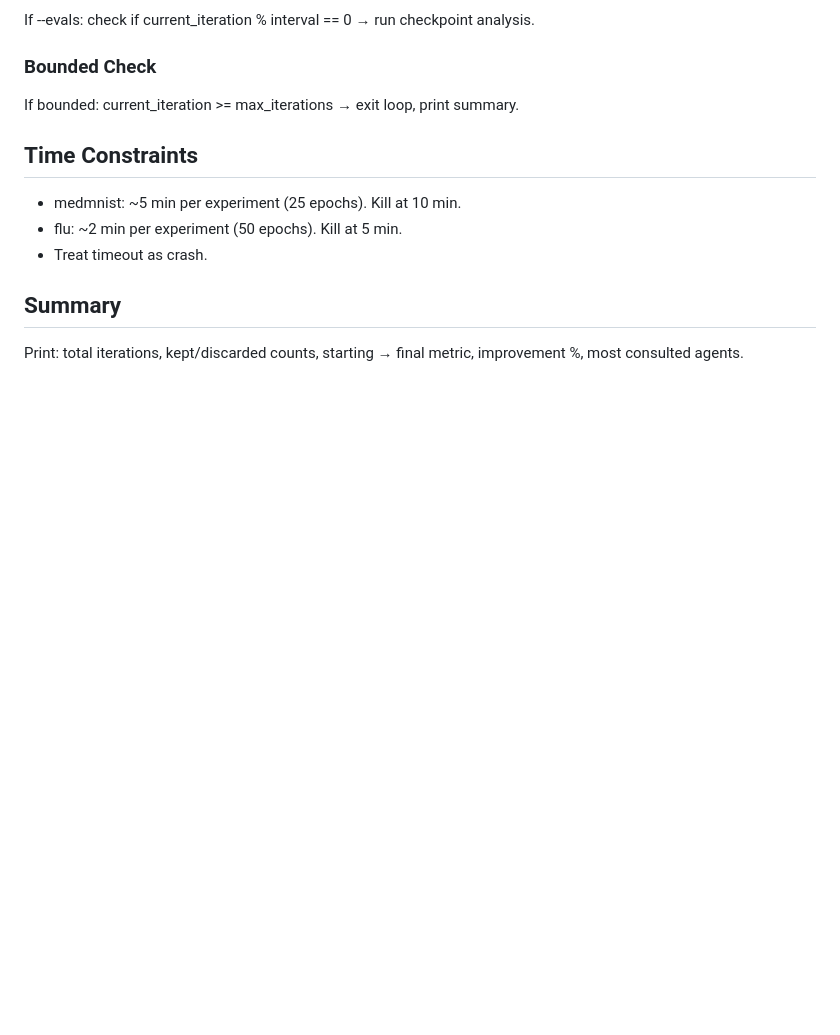
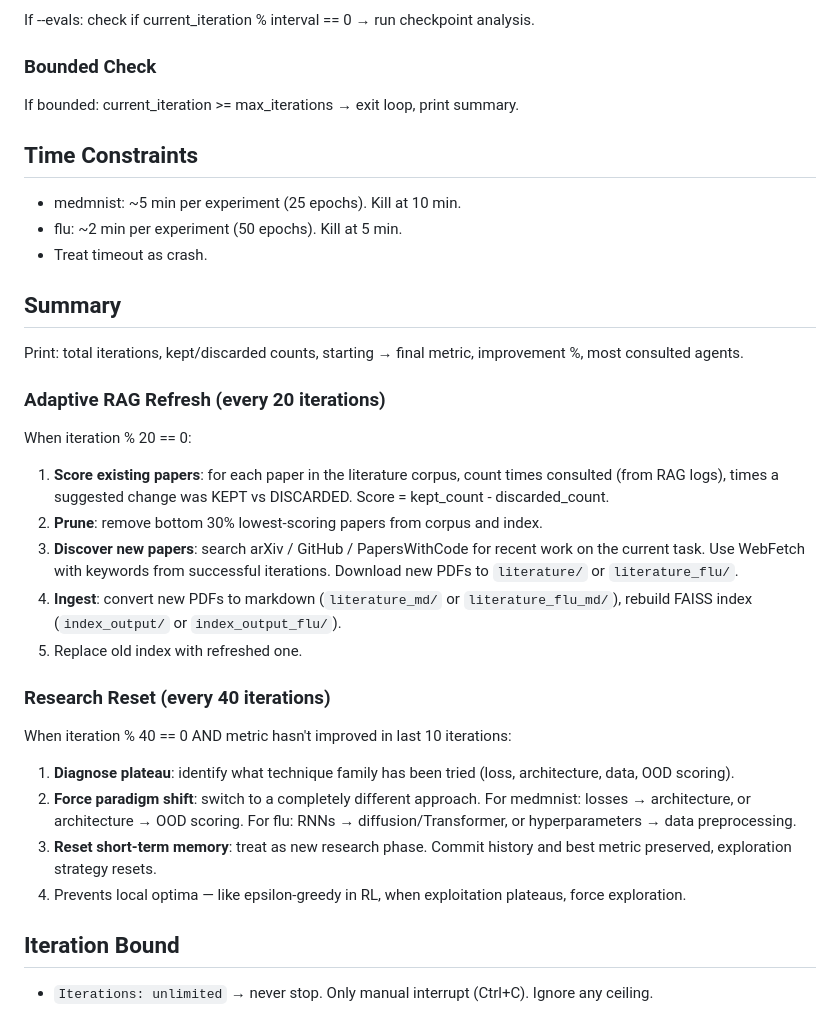
Before and after one commit to grmc1999/MLSS26_HACKATHON, a Markdown page: .opencode/commands/autoresearch_pipeline.md, the part around the change. GitHub-like rendering; blank space fills up the shorter version.

```diff
--- a/.opencode/commands/autoresearch_pipeline.md
+++ b/.opencode/commands/autoresearch_pipeline.md
@@ -156,3 +156,23 @@ If bounded: current_iteration >= max_iterations → exit loop, print summary.
 
 ## Summary
 Print: total iterations, kept/discarded counts, starting → final metric, improvement %, most consulted agents.
+
+### Adaptive RAG Refresh (every 20 iterations)
+When iteration % 20 == 0:
+
+1. **Score existing papers**: for each paper in the literature corpus, count times consulted (from RAG logs), times a suggested change was KEPT vs DISCARDED. Score = kept_count - discarded_count.
+2. **Prune**: remove bottom 30% lowest-scoring papers from corpus and index.
+3. **Discover new papers**: search arXiv / GitHub / PapersWithCode for recent work on the current task. Use WebFetch with keywords from successful iterations. Download new PDFs to `literature/` or `literature_flu/`.
+4. **Ingest**: convert new PDFs to markdown (`literature_md/` or `literature_flu_md/`), rebuild FAISS index (`index_output/` or `index_output_flu/`).
+5. Replace old index with refreshed one.
+
+### Research Reset (every 40 iterations)
+When iteration % 40 == 0 AND metric hasn't improved in last 10 iterations:
+
+1. **Diagnose plateau**: identify what technique family has been tried (loss, architecture, data, OOD scoring).
+2. **Force paradigm shift**: switch to a completely different approach. For medmnist: losses → architecture, or architecture → OOD scoring. For flu: RNNs → diffusion/Transformer, or hyperparameters → data preprocessing.
+3. **Reset short-term memory**: treat as new research phase. Commit history and best metric preserved, exploration strategy resets.
+4. Prevents local optima — like epsilon-greedy in RL, when exploitation plateaus, force exploration.
+
+## Iteration Bound
+- `Iterations: unlimited` → never stop. Only manual interrupt (Ctrl+C). Ignore any ceiling.
```
Also changed, not shown: README.md (+13 -2 lines).
